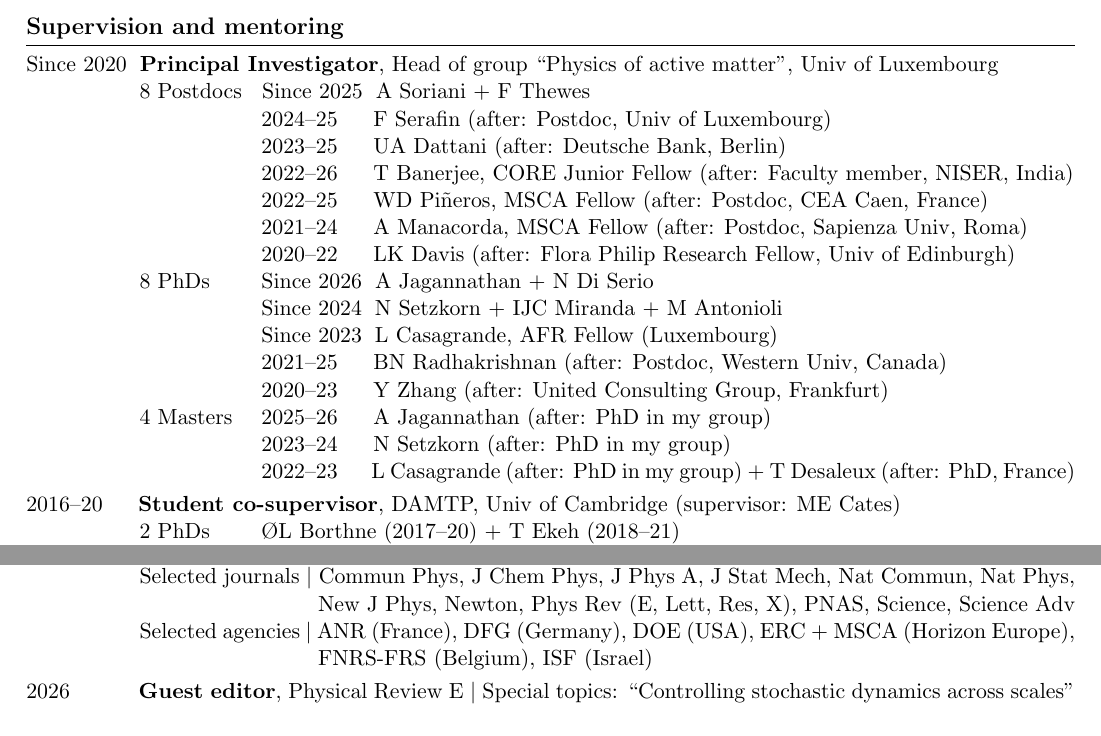
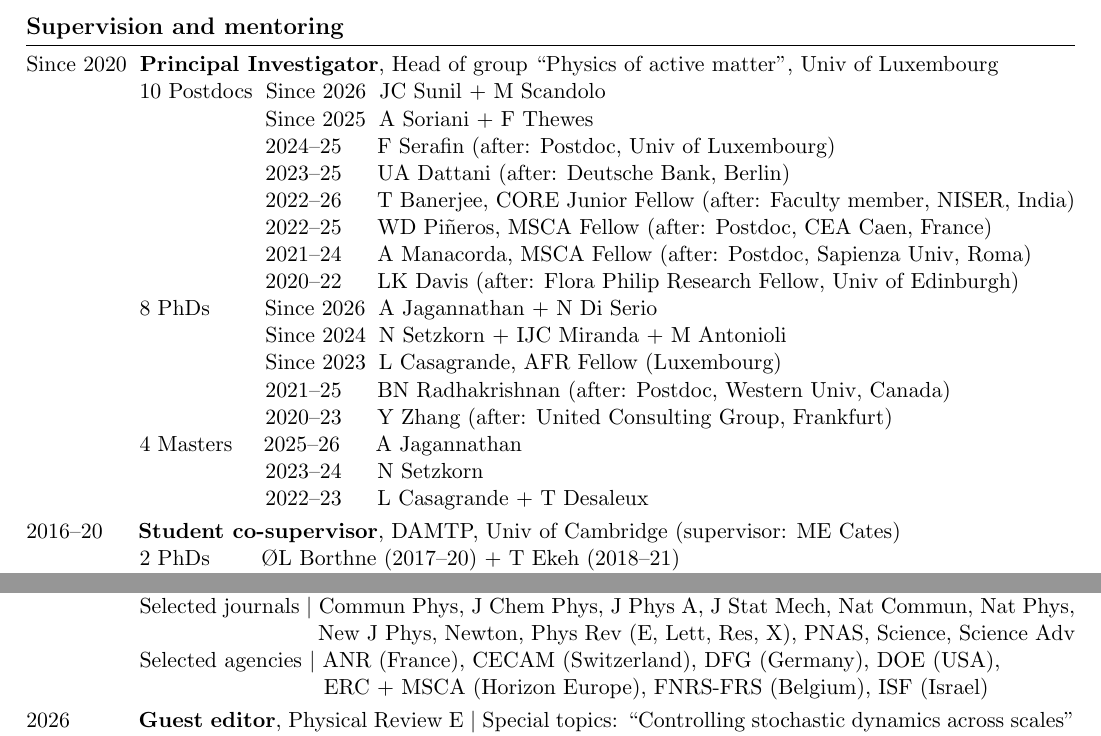
Before and after one commit to efodorphysics/efodorphysics.github.io, a LaTeX CV (CV/cv.tex): two parts of page 2 of 7, joined at a grey line, cut so that both start at the same text. Compiled offline with pdfLaTeX.

Commit message:
Add files via upload

```diff
--- a/CV/cv.tex
+++ b/CV/cv.tex
@@ -238,43 +238,45 @@ Since 2022 \hskip.1cm{\bf Masters course in Physics}, DPhyMS, Univ of Luxembourg
 \noindent
 Since 2020 \hskip.1cm{\bf Principal Investigator}, Head of group ``Physics of active matter'', Univ of Luxembourg
 
-\hskip1.4cm $8$ Postdocs \hskip.23cm Since 2025 \hskip.1cm A Soriani + F Thewes
+\hskip1.4cm $10$ Postdocs \hskip.1cm Since 2026 \hskip.1cm JC Sunil + M Scandolo
 
-\hskip3.55cm 2024--25 \hskip.5cm F Serafin (after: Postdoc, Univ of Luxembourg)
+\hskip3.62cm Since 2025 \hskip.1cm A Soriani + F Thewes
 
-\hskip3.55cm 2023--25 \hskip.5cm UA Dattani (after: Deutsche Bank, Berlin)
+\hskip3.62cm 2024--25 \hskip.5cm F Serafin (after: Postdoc, Univ of Luxembourg)
 
-\hskip3.55cm 2022--26 \hskip.5cm T Banerjee, CORE Junior Fellow (after: Faculty member, NISER, India)
+\hskip3.62cm 2023--25 \hskip.5cm UA Dattani (after: Deutsche Bank, Berlin)
 
-\hskip3.55cm 2022--25 \hskip.5cm WD Pi\~neros, MSCA Fellow (after: Postdoc, CEA Caen, France)
+\hskip3.62cm 2022--26 \hskip.5cm T Banerjee, CORE Junior Fellow (after: Faculty member, NISER, India)
 
-\hskip3.55cm 2021--24 \hskip.5cm A Manacorda, MSCA Fellow (after: Postdoc, Sapienza Univ, Roma)
+\hskip3.62cm 2022--25 \hskip.5cm WD Pi\~neros, MSCA Fellow (after: Postdoc, CEA Caen, France)
 
-\hskip3.55cm 2020--22 \hskip.5cm LK Davis (after: Flora Philip Research Fellow, Univ of Edinburgh)
+\hskip3.62cm 2021--24 \hskip.5cm A Manacorda, MSCA Fellow (after: Postdoc, Sapienza Univ, Roma)
+
+\hskip3.62cm 2020--22 \hskip.5cm LK Davis (after: Flora Philip Research Fellow, Univ of Edinburgh)
 
 
 % -------------------------------------------------------------------------------
 
 
-\hskip1.4cm $8$ PhDs \hskip.78cm Since 2026 \hskip.1cm A Jagannathan + N Di Serio
+\hskip1.4cm $8$ PhDs \hskip.84cm Since 2026 \hskip.1cm A Jagannathan + N Di Serio
 
-\hskip3.55cm Since 2024 \hskip.1cm N Setzkorn + IJC Miranda + M Antonioli
+\hskip3.62cm Since 2024 \hskip.1cm N Setzkorn + IJC Miranda + M Antonioli
 
-\hskip3.55cm Since 2023 \hskip.1cm L Casagrande, AFR Fellow (Luxembourg)
+\hskip3.62cm Since 2023 \hskip.1cm L Casagrande, AFR Fellow (Luxembourg)
 
-\hskip3.55cm 2021--25 \hskip.5cm BN Radhakrishnan (after: Postdoc, Western Univ, Canada)
+\hskip3.62cm 2021--25 \hskip.5cm BN Radhakrishnan (after: Postdoc, Western Univ, Canada)
 
-\hskip3.55cm 2020--23 \hskip.5cm Y Zhang (after: United Consulting Group, Frankfurt)
+\hskip3.62cm 2020--23 \hskip.5cm Y Zhang (after: United Consulting Group, Frankfurt)
 
 
 
 % -------------------------------------------------------------------------------
 
-\hskip1.4cm $4$ Masters \hskip.38cm 2025–26 \hskip.5cm A Jagannathan (after: PhD in my group)
+\hskip1.4cm $4$ Masters \hskip.42cm 2025–26 \hskip.5cm A Jagannathan
 
-\hskip3.55cm 2023–24 \hskip.5cm N Setzkorn (after: PhD in my group)
+\hskip3.62cm 2023–24 \hskip.5cm N Setzkorn
 
-\hskip3.55cm 2022–23 \hskip.5cm L Casagrande (after: PhD in my group) + T Desaleux (after: PhD, France)
+\hskip3.62cm 2022–23 \hskip.5cm L Casagrande + T Desaleux
 
 
 % -------------------------------------------------------------------------------
@@ -364,9 +366,9 @@ Since 2016 \hskip.1cm {\bf Reviewer for journals and agencies} $|$ ca 30 reviews
 
 \hskip4.55cm New J Phys, Newton, Phys Rev (E, Lett, Res, X), PNAS, Science, Science Adv
 
-\hskip1.4cm Selected agencies $|$ ANR (France), DFG (Germany), DOE (USA), ERC + MSCA (Horizon Europe),
+\hskip1.4cm Selected agencies $|$ ANR (France), CECAM (Switzerland), DFG (Germany), DOE (USA),
 
-\hskip4.55cm FNRS-FRS (Belgium), ISF (Israel)
+\hskip4.65cm ERC + MSCA (Horizon Europe), FNRS-FRS (Belgium), ISF (Israel)
 
 \vskip.1cm
 \noindent
```
Also changed, not shown: CV/cv.pdf, CV/cv.tex (4 more changed lines).
